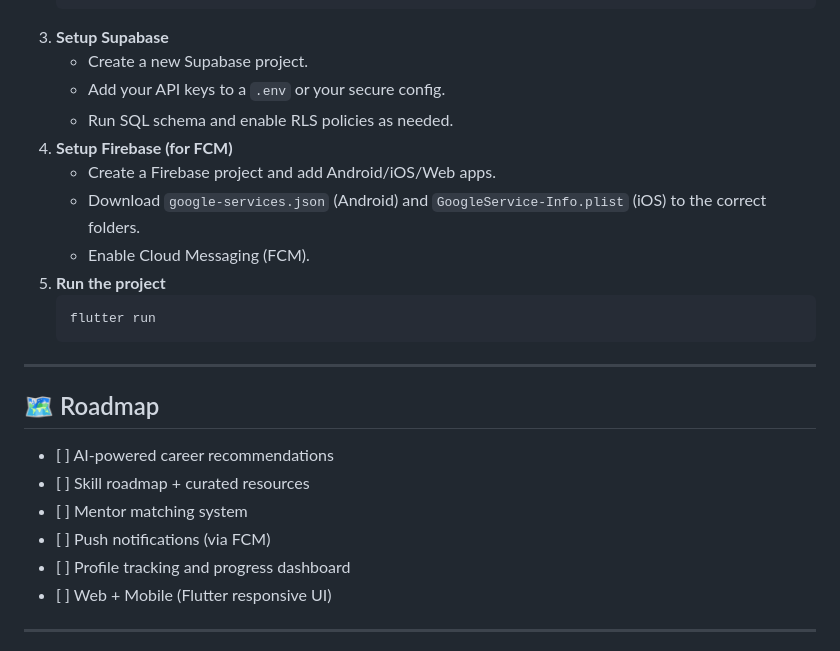
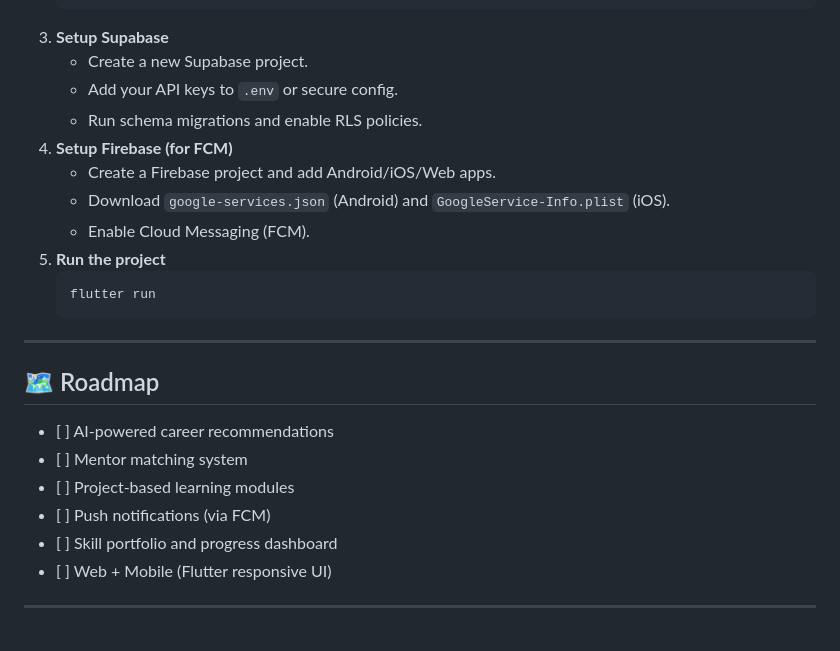
Before and after one commit to Kingsoman/Elevare-Ars, a Markdown page: README.md, the part around the change printed below. Rendered like a GitHub page.

```diff
--- a/README.md
+++ b/README.md
@@ -92,14 +86,14 @@ cd Elevare-Ars</code></pre>
   <li><strong>Setup Supabase</strong>
     <ul>
       <li>Create a new Supabase project.</li>
-      <li>Add your API keys to a <code>.env</code> or your secure config.</li>
-      <li>Run SQL schema and enable RLS policies as needed.</li>
+      <li>Add your API keys to <code>.env</code> or secure config.</li>
+      <li>Run schema migrations and enable RLS policies.</li>
     </ul>
   </li>
   <li><strong>Setup Firebase (for FCM)</strong>
     <ul>
       <li>Create a Firebase project and add Android/iOS/Web apps.</li>
-      <li>Download <code>google-services.json</code> (Android) and <code>GoogleService-Info.plist</code> (iOS) to the correct folders.</li>
+      <li>Download <code>google-services.json</code> (Android) and <code>GoogleService-Info.plist</code> (iOS).</li>
       <li>Enable Cloud Messaging (FCM).</li>
     </ul>
   </li>
@@ -113,10 +107,10 @@ cd Elevare-Ars</code></pre>
 <h2>🗺 Roadmap</h2>
 <ul>
   <li>[ ] AI-powered career recommendations</li>
-  <li>[ ] Skill roadmap + curated resources</li>
   <li>[ ] Mentor matching system</li>
+  <li>[ ] Project-based learning modules</li>
   <li>[ ] Push notifications (via FCM)</li>
-  <li>[ ] Profile tracking and progress dashboard</li>
+  <li>[ ] Skill portfolio and progress dashboard</li>
   <li>[ ] Web + Mobile (Flutter responsive UI)</li>
 </ul>
 
```
Also changed, not shown: other parts of README.md (+51 -65 lines).
